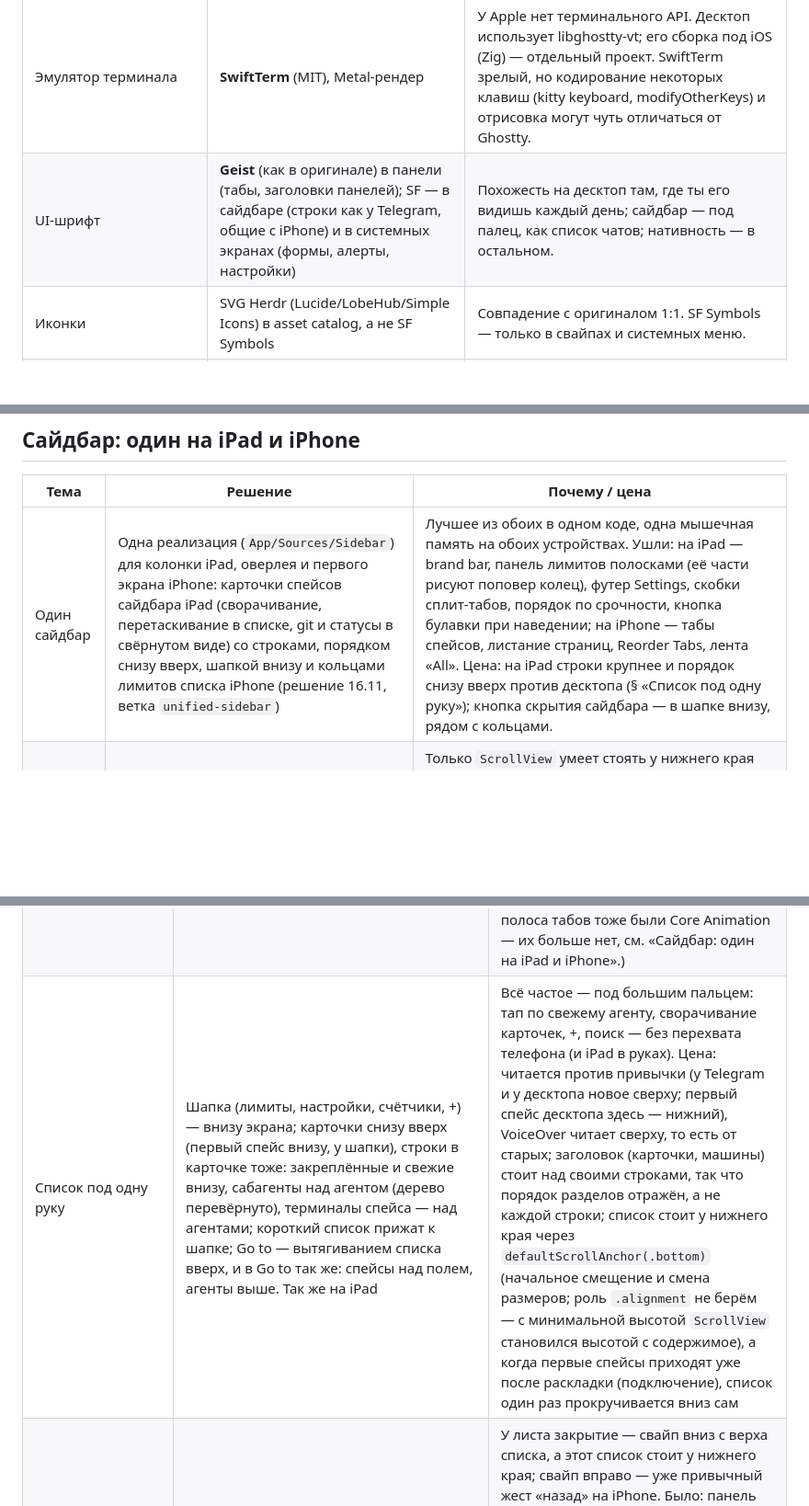
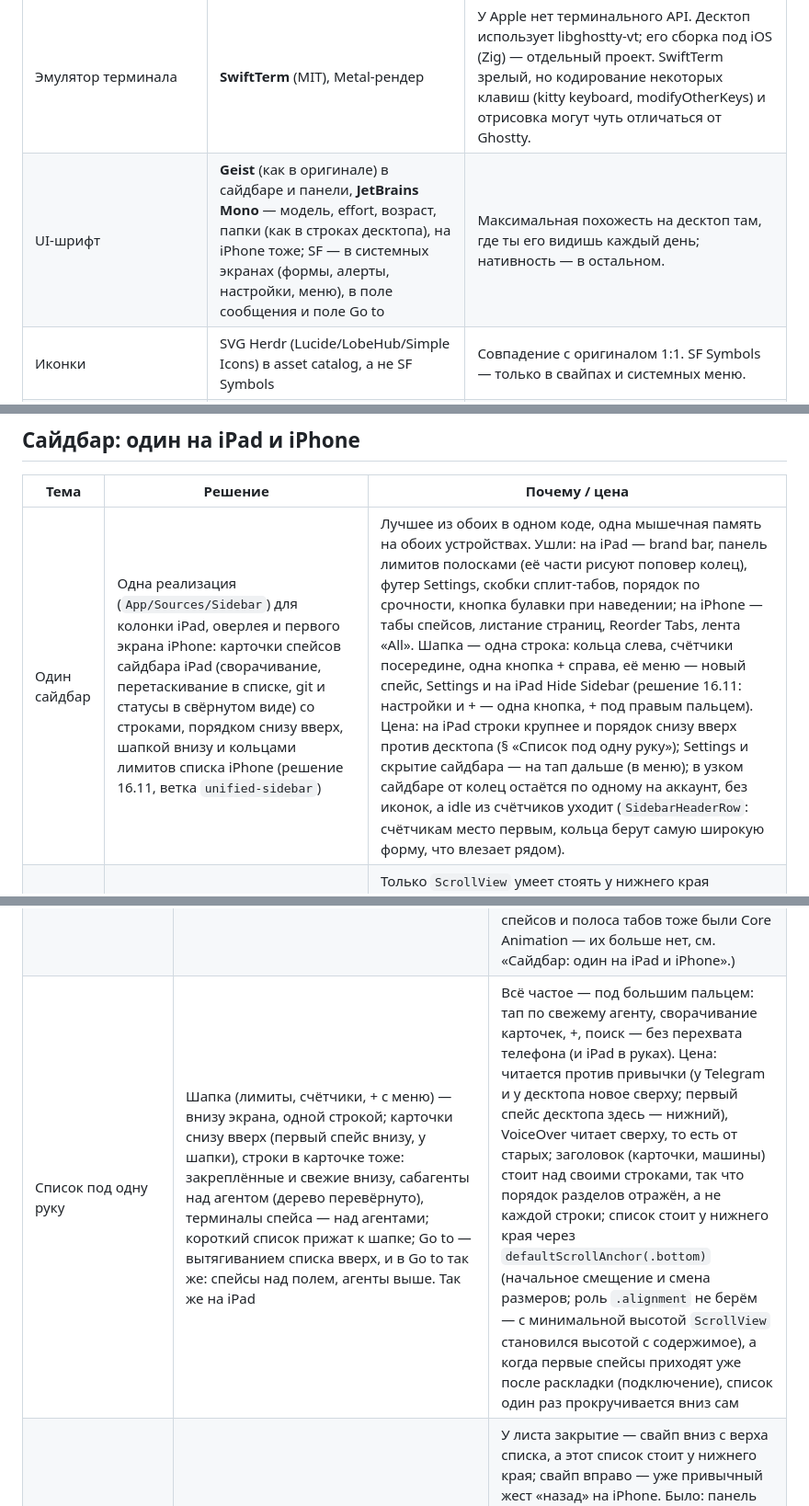
Before and after one commit to wierdbytes/wierdr, a Markdown page: docs/TRADEOFFS.md, 3 parts joined by grey strips. Shown at 92% size. Drawn GitHub-style; blank space fills up the shorter version.

```diff
--- a/docs/TRADEOFFS.md
+++ b/docs/TRADEOFFS.md
@@ -27,7 +27,7 @@
 | Тема | Решение | Почему / цена |
 |---|---|---|
 | Эмулятор терминала | **SwiftTerm** (MIT), Metal‑рендер | У Apple нет терминального API. Десктоп использует libghostty‑vt; его сборка под iOS (Zig) — отдельный проект. SwiftTerm зрелый, но кодирование некоторых клавиш (kitty keyboard, modifyOtherKeys) и отрисовка могут чуть отличаться от Ghostty. |
-| UI‑шрифт | **Geist** (как в оригинале) в панели (табы, заголовки панелей); SF — в сайдбаре (строки как у Telegram, общие с iPhone) и в системных экранах (формы, алерты, настройки) | Похожесть на десктоп там, где ты его видишь каждый день; сайдбар — под палец, как список чатов; нативность — в остальном. |
+| UI‑шрифт | **Geist** (как в оригинале) в сайдбаре и панели, **JetBrains Mono** — модель, effort, возраст, папки (как в строках десктопа), на iPhone тоже; SF — в системных экранах (формы, алерты, настройки, меню), в поле сообщения и поле Go to | Максимальная похожесть на десктоп там, где ты его видишь каждый день; нативность — в остальном. |
 | Иконки | SVG Herdr (Lucide/LobeHub/Simple Icons) в asset catalog, а не SF Symbols | Совпадение с оригиналом 1:1. SF Symbols — только в свайпах и системных меню. |
 | Размер терминала | Wierdr — **активный зритель**: при показе/вводе терминал принимает размер панели iPad (как второе окно десктопа) | Так работает herdr-core: размер задаёт последний активный зритель. Если Mac и iPad смотрят на один терминал одновременно, он «перетягивается»: Mac заберёт размер при клике/вводе. Режим «только смотреть» (`observe` + масштабирование) — в планах. |
 | Подключённые терминалы | Терминалы аттачатся при показе; невидимые > 60 с отключаются, максимум 12 одновременно | Экономия батареи/трафика на мобильном. Возврат к табу = мгновенный переаттач с перерисовкой (2000 строк истории). Десктоп держит все табы подключёнными. |
@@ -49,7 +49,7 @@
 
 | Тема | Решение | Почему / цена |
 |---|---|---|
-| Один сайдбар | Одна реализация (`App/Sources/Sidebar`) для колонки iPad, оверлея и первого экрана iPhone: карточки спейсов сайдбара iPad (сворачивание, перетаскивание в списке, git и статусы в свёрнутом виде) со строками, порядком снизу вверх, шапкой внизу и кольцами лимитов списка iPhone (решение 16.11, ветка `unified-sidebar`) | Лучшее из обоих в одном коде, одна мышечная память на обоих устройствах. Ушли: на iPad — brand bar, панель лимитов полосками (её части рисуют поповер колец), футер Settings, скобки сплит‑табов, порядок по срочности, кнопка булавки при наведении; на iPhone — табы спейсов, листание страниц, Reorder Tabs, лента «All». Цена: на iPad строки крупнее и порядок снизу вверх против десктопа (§ «Список под одну руку»); кнопка скрытия сайдбара — в шапке внизу, рядом с кольцами. |
+| Один сайдбар | Одна реализация (`App/Sources/Sidebar`) для колонки iPad, оверлея и первого экрана iPhone: карточки спейсов сайдбара iPad (сворачивание, перетаскивание в списке, git и статусы в свёрнутом виде) со строками, порядком снизу вверх, шапкой внизу и кольцами лимитов списка iPhone (решение 16.11, ветка `unified-sidebar`) | Лучшее из обоих в одном коде, одна мышечная память на обоих устройствах. Ушли: на iPad — brand bar, панель лимитов полосками (её части рисуют поповер колец), футер Settings, скобки сплит‑табов, порядок по срочности, кнопка булавки при наведении; на iPhone — табы спейсов, листание страниц, Reorder Tabs, лента «All». Шапка — одна строка: кольца слева, счётчики посередине, одна кнопка + справа, её меню — новый спейс, Settings и на iPad Hide Sidebar (решение 16.11: настройки и + — одна кнопка, + под правым пальцем). Цена: на iPad строки крупнее и порядок снизу вверх против десктопа (§ «Список под одну руку»); Settings и скрытие сайдбара — на тап дальше (в меню); в узком сайдбаре от колец остаётся по одному на аккаунт, без иконок, а idle из счётчиков уходит (`SidebarHeaderRow`: счётчикам место первым, кольца берут самую широкую форму, что влезает рядом). |
 | Список | `ScrollView` + ленивый стек, карточка — один его элемент (заголовок и строки в одном `VStack` на поверхности карточки), а не `List` с карточкой из строк, как было на iPad | Только `ScrollView` умеет стоять у нижнего края (`defaultScrollAnchor` на `List` не действует), и в нём уже жили строки iPhone (свои свайпы, подсветка, разделители). Карточка целиком — проще drag (одна рамка), сворачивание и пины анимируются внутри неё. Цена: drag и drop — свои на `UIScrollView` (у `List` были делегаты collection view, с автопрокруткой у краёв); карточка с десятками строк строится целиком, лениво — только по карточкам. |
 
 ## iPhone: компромиссы
@@ -68,6 +68,6 @@
 | Тап по терминалу | Клик в программу — и при открытой клавиатуре, она остаётся (прокрутка тоже). Двойной тап — клавиатура терминала, при открытой клавиатуре (терминала или поля) — убрать её (на обоих устройствах); поле сообщения — тапом по нему, под терминалом | pi и vim с мышью получают клики, а чтение не перебивает выскочившая клавиатура; с клавиатурой можно кликать и листать, не теряя её. Двойной тап ловит свой распознаватель (с клавиатурой — распознаватель панели клавиш на корневом view, без неё — терминала), тапы SwiftTerm ждут его провала: в программу на двойной тап ничего не уходит. Цена: пальцем двойной/тройной тап больше не выделяет слово/строку (выделение — меню долгого тапа; указателем двойной/тройной клик выделяет по‑прежнему); одиночный клик, как и раньше, ждёт, не будет ли второго тапа. Панель клавиш тап не закрывает (только свайп вправо): тап рядом с ней — клик в программу. |
 | Сайдбар на iPhone | Как список чатов Telegram: первый экран; панель — экран поверх него (push справа, свайп назад в любом месте панели), с движением Telegram (iOS 26): параллакс 0,3, затемнение, скруглённые углы, пружины и правило отпускания UIKit | Свой контейнер вместо `NavigationStack`: точные пружины и правила Telegram (без резинки за краями, без перелёта), начало свайпа через 2 pt, а терминал (его панорамы, выделение, панель клавиш) договаривается с жестом назад сам. Пока ты в списке, ни один агент не выбран: экран панели убирается из иерархии (терминал отключится через минуту; вернёшься раньше — вывод на месте, иначе переаттач). Скруглённые углы — радиус экрана из закрытого свойства `UIScreen` (нет — углы прямые); оба экрана во всё окно (фоны уходят под статус‑бар и полоску «домой»), содержимое — в безопасной зоне. Свайп назад ждут все остальные панорамы панели (на вертикальном движении он проваливается за 2 pt). |
 | Движение на iPhone | Сайдбар (список) и экран панели — UIKit‑вью (в каждой `UIHostingController` со SwiftUI), их двигает Core Animation, как у Telegram: палец ставит слой, push и pop (пружины SwiftUI, сэмплированные в ключевые кадры) играет render server. Ключ `CADisableMinimumFrameDurationOnPhone`, а пока палец ведёт экран панели или Go to — display link, просящий 120 Гц | Анимации SwiftUI считались на главном потоке: каждый кадр ~5 мс, на pop пересчитывалось пол‑приложения; кадры терялись (замер на iPhone 13 Pro Max: заминки 33–50 мс, ведение пальцем 60 Гц). Теперь главный поток в движении не нужен: ведение — 120 Гц. Цена: окружение SwiftUI в хостинг‑контроллер не переходит — нужные значения переносятся руками (`PhoneHostContext`; новое значение окружения, которое читают внутри, надо добавить туда); безопасную зону хостинг‑контроллеры не берут у UIKit (у сдвинутой вью она меняется на каждом шаге) — её отдаёт неподвижный контейнер. (Страницы спейсов и полоса табов тоже были Core Animation — их больше нет, см. «Сайдбар: один на iPad и iPhone».) |
-| Список под одну руку | Шапка (лимиты, настройки, счётчики, +) — внизу экрана; карточки снизу вверх (первый спейс внизу, у шапки), строки в карточке тоже: закреплённые и свежие внизу, сабагенты над агентом (дерево перевёрнуто), терминалы спейса — над агентами; короткий список прижат к шапке; Go to — вытягиванием списка вверх, и в Go to так же: спейсы над полем, агенты выше. Так же на iPad | Всё частое — под большим пальцем: тап по свежему агенту, сворачивание карточек, +, поиск — без перехвата телефона (и iPad в руках). Цена: читается против привычки (у Telegram и у десктопа новое сверху; первый спейс десктопа здесь — нижний), VoiceOver читает сверху, то есть от старых; заголовок (карточки, машины) стоит над своими строками, так что порядок разделов отражён, а не каждой строки; список стоит у нижнего края через `defaultScrollAnchor(.bottom)` (начальное смещение и смена размеров; роль `.alignment` не берём — с минимальной высотой `ScrollView` становился высотой с содержимое), а когда первые спейсы приходят уже после раскладки (подключение), список один раз прокручивается вниз сам |
+| Список под одну руку | Шапка (лимиты, счётчики, + с меню) — внизу экрана, одной строкой; карточки снизу вверх (первый спейс внизу, у шапки), строки в карточке тоже: закреплённые и свежие внизу, сабагенты над агентом (дерево перевёрнуто), терминалы спейса — над агентами; короткий список прижат к шапке; Go to — вытягиванием списка вверх, и в Go to так же: спейсы над полем, агенты выше. Так же на iPad | Всё частое — под большим пальцем: тап по свежему агенту, сворачивание карточек, +, поиск — без перехвата телефона (и iPad в руках). Цена: читается против привычки (у Telegram и у десктопа новое сверху; первый спейс десктопа здесь — нижний), VoiceOver читает сверху, то есть от старых; заголовок (карточки, машины) стоит над своими строками, так что порядок разделов отражён, а не каждой строки; список стоит у нижнего края через `defaultScrollAnchor(.bottom)` (начальное смещение и смена размеров; роль `.alignment` не берём — с минимальной высотой `ScrollView` становился высотой с содержимое), а когда первые спейсы приходят уже после раскладки (подключение), список один раз прокручивается вниз сам |
 | Go to на iPhone | Экран поверх остальных: выезжает снизу (как вытянут список), закрывается как экран панели — свайпом вправо в любом месте (тот же жест, правило отпускания и пружины), выбором строки, Esc. Клавиатуру убирает кнопка справа от поля или прокрутка | У листа закрытие — свайп вниз с верха списка, а этот список стоит у нижнего края; свайп вправо — уже привычный жест «назад» на iPhone. Было: панель снизу, уходящая свайпом вверх по списку у его края, — заменено по просьбе на жест экранов; появление снизу оставлено. Цена: приходит по одной оси, уходит по другой, и под ним нет параллакса (экраны стоят, только темнеют); Go to — третий экран контейнера навигации; выбранная панель подкладывается под Go to без анимации, и он уезжает с неё; пока Go to на экране, безопасная зона клавиатуры у SwiftUI выключена (как на iPad для `keyboardCoverPadding`): экраны под ним не сжимаются, а сам Go to следует за клавиатурой по её уведомлениям UIKit, запуская анимацию сразу (сжатые экраны вырастали обратно только на следующем обновлении SwiftUI — поздно, если главный поток занят, например новой страницей таба, — и под уходящей клавиатурой было чёрное окно; `.ignoresSafeArea` на iOS 27 этого не выключал); место под индикатором «домой» отдаётся полосе поля, а не безопасной зоне (её `ScrollView` не засчитывал в отступ, и нижние строки уходили под поле). На iPad Go to — по‑прежнему лист |
 | Спейсы на iPhone | Карточки спейсов, как на iPad: сворачиваются (тап по заголовку — на iPhone ничего не выбирается) и переставляются перетаскиванием за заголовок; табов спейсов, листания и режима Reorder Tabs нет | Один сайдбар на оба устройства (решение 16.11). Фильтр — свёрнутые карточки (запоминаются), порядок — перетаскивание прямо в списке, как на iPad; у свёрнутой карточки — git и бейджи статусов. Цена: ленты всех агентов по свежести поперёк спейсов больше нет (она осталась в Go to и в счётчиках шапки: тап — первый агент со статусом); на спейс не перейти свайпом; карточки занимают ширину (по 8 pt с боков). Меню спейса — long‑press по заголовку (Rename, New Tab ›, Close). Спейс ходит только среди спейсов своей машины: у каждой машины свой документ, `space.move` переставляет внутри одного. |
```
Also changed, not shown: other parts of docs/TRADEOFFS.md (+1 -1 lines), docs/FEATURES.md (+28 -23 lines), docs/architecture.md (+2 -2 lines), docs/screenshots/iphone-agents-dark.png, 10 other files.
